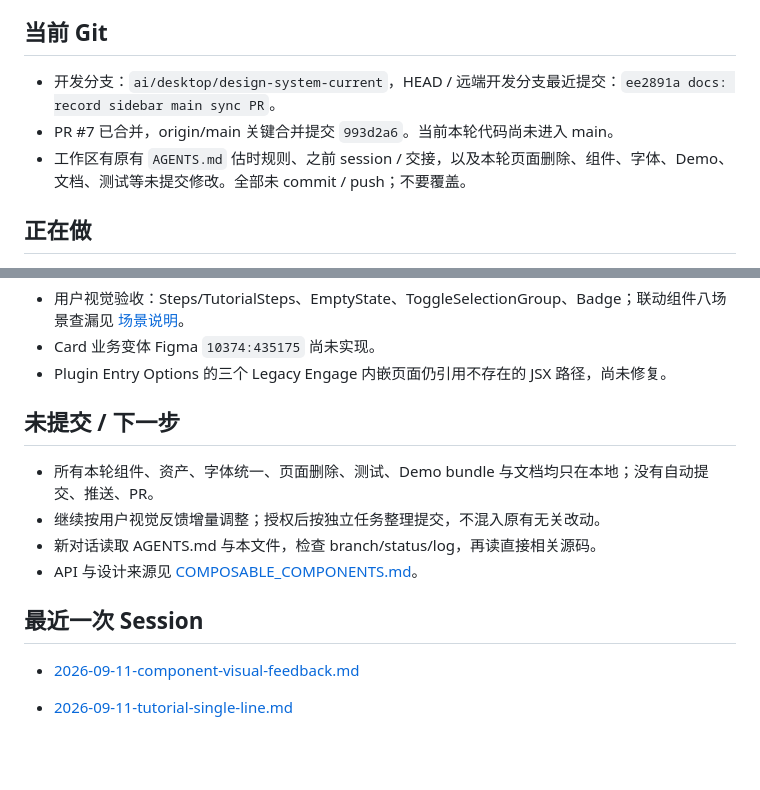
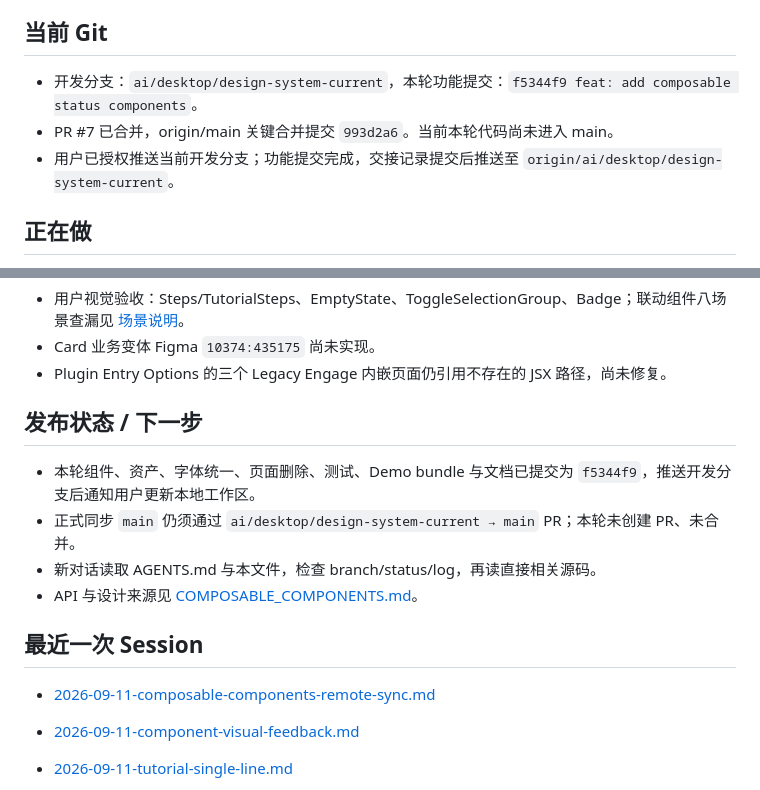
Before and after one commit to 23mnals/aisee-design-system, a Markdown page: handoff-context.md, 2 parts joined by grey strips. Rendered like a GitHub page; blank space fills up the shorter version.

Commit message:
docs: record composable components sync

```diff
--- a/handoff-context.md
+++ b/handoff-context.md
@@ -4,9 +4,9 @@
 
 ## 当前 Git
 
-- 开发分支：`ai/desktop/design-system-current`，HEAD / 远端开发分支最近提交：`ee2891a docs: record sidebar main sync PR`。
+- 开发分支：`ai/desktop/design-system-current`，本轮功能提交：`f5344f9 feat: add composable status components`。
 - PR #7 已合并，origin/main 关键合并提交 `993d2a6`。当前本轮代码尚未进入 main。
-- 工作区有原有 `AGENTS.md` 估时规则、之前 session / 交接，以及本轮页面删除、组件、字体、Demo、文档、测试等未提交修改。全部未 commit / push；不要覆盖。
+- 用户已授权推送当前开发分支；功能提交完成，交接记录提交后推送至 `origin/ai/desktop/design-system-current`。
 
 ## 正在做
 
@@ -57,14 +57,16 @@
 - Card 业务变体 Figma `10374:435175` 尚未实现。
 - Plugin Entry Options 的三个 Legacy Engage 内嵌页面仍引用不存在的 JSX 路径，尚未修复。
 
-## 未提交 / 下一步
+## 发布状态 / 下一步
 
-- 所有本轮组件、资产、字体统一、页面删除、测试、Demo bundle 与文档均只在本地；没有自动提交、推送、PR。
-- 继续按用户视觉反馈增量调整；授权后按独立任务整理提交，不混入原有无关改动。
+- 本轮组件、资产、字体统一、页面删除、测试、Demo bundle 与文档已提交为 `f5344f9`，推送开发分支后通知用户更新本地工作区。
+- 正式同步 `main` 仍须通过 `ai/desktop/design-system-current → main` PR；本轮未创建 PR、未合并。
 - 新对话读取 AGENTS.md 与本文件，检查 branch/status/log，再读直接相关源码。
 - API 与设计来源见 [COMPOSABLE_COMPONENTS.md](docs/COMPOSABLE_COMPONENTS.md)。
 
 ## 最近一次 Session
+
+- [2026-09-11-composable-components-remote-sync.md](handoff/sessions/2026-09-11-composable-components-remote-sync.md)
 
 - [2026-09-11-component-visual-feedback.md](handoff/sessions/2026-09-11-component-visual-feedback.md)
 
```
Also changed, not shown: handoff/sessions/2026-09-11-composable-components-remote-sync.md (added, +19 -0 lines).
